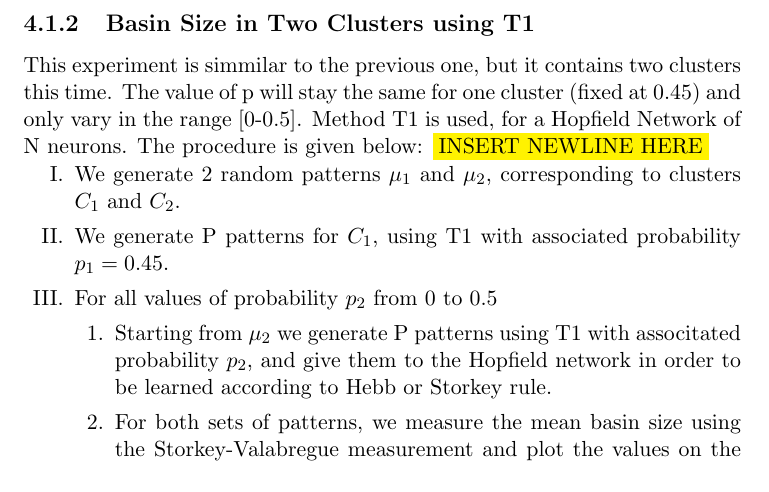
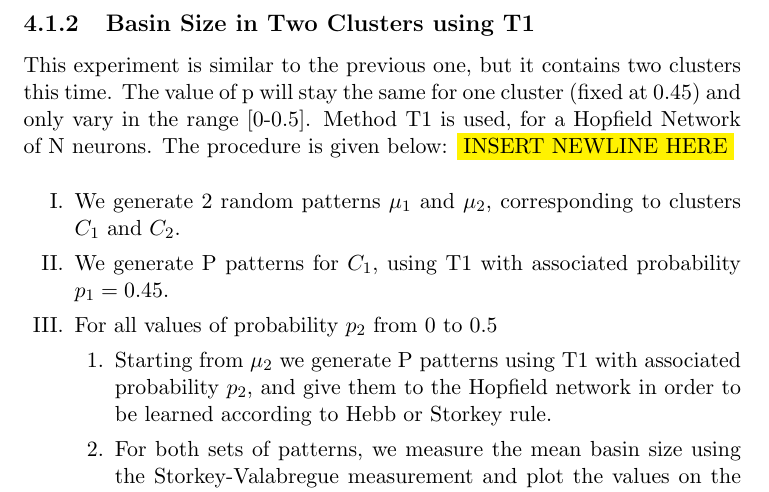
Before and after one commit to imperialhopfield/hopfield, a LaTeX thesis (report/main.tex, which reads report/design_and_implementation.tex): part of page 18 of 24, cut so that both start at the same text. Compiled offline with pdfLaTeX.

Commit message:
Spelling

```diff
--- a/report/design_and_implementation.tex
+++ b/report/design_and_implementation.tex
@@ -34,8 +34,9 @@ Our first experiment is showing us the basin sizes for increasing values of p, t
 
 \subsection{Basin Size in Two Clusters using T1}
 
-This experiment is simmilar to the previous one, but it contains two clusters this time. The value of p will stay the same for one cluster (fixed at 0.45) and only vary in the range [0-0.5]. Method T1 is used, for a Hopfield Network of N neurons. The procedure is given below:
+This experiment is similar to the previous one, but it contains two clusters this time. The value of p will stay the same for one cluster (fixed at 0.45) and only vary in the range [0-0.5]. Method T1 is used, for a Hopfield Network of N neurons. The procedure is given below:
 \hilight{INSERT NEWLINE HERE}
+\newline
 \begin{easylist}[enumerate]
 \ListProperties(Style2*=,Numbers=a,Numbers1=R,FinalMark=.)
 & We generate 2 random patterns \(\mu_{1}\) and \(\mu_{2}\), corresponding to clusters \( C_{1} \) and \( C_{2} \).
@@ -44,7 +45,7 @@ This experiment is simmilar to the previous one, but it contains two clusters th
 
 & For all values of probability \( p_{2} \) from 0 to 0.5
 
-    && Starting from \(\mu_{2}\) we generate P patterns using T1 with associtated probability \( p_{2} \), and give them to the Hopfield network in order to be learned according to Hebb or Storkey rule.
+    && Starting from \(\mu_{2}\) we generate P patterns using T1 with associated probability \( p_{2} \), and give them to the Hopfield network in order to be learned according to Hebb or Storkey rule.
 
     && For both sets of patterns, we measure the mean basin size using the Storkey-Valabregue measurement and plot the values on the graph.
 \end{easylist}
```
Also changed, not shown: report/Experiments.tex (+2 -2 lines), report/RBM.tex (+1 -1 lines).
